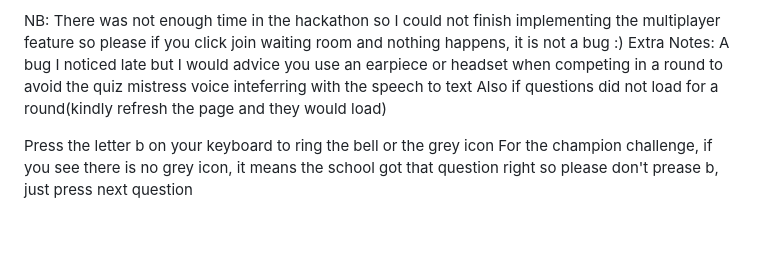
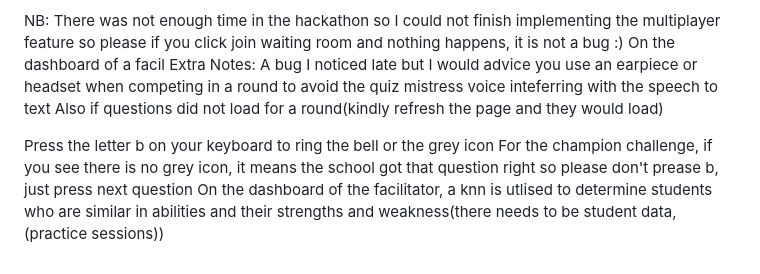
Before and after one commit to tariqsulley/NSMQ-Companion, a Markdown page: README.md, the part around the change. Drawn GitHub-style; blank space fills up the shorter version.

```diff
--- a/README.md
+++ b/README.md
@@ -40,8 +40,10 @@ means the server I am hosting locally is down, hence you would have to use the b
 
 NB: There was not enough time in the hackathon so I could not finish implementing the multiplayer feature so please if you click join waiting room and nothing happens, it is not
 a bug :)
+On the dashboard of a facil
 Extra Notes: A bug I noticed late but I would advice you use an earpiece or headset when competing in a round to avoid the quiz mistress voice inteferring with the speech to text
 Also if questions did not load for a round(kindly refresh the page and they would load)
 
 Press the letter b on your keyboard to ring the bell or the grey icon
 For the champion challenge, if you see there is no grey icon, it means the school got that question right so please don't prease b, just press next question
+On the dashboard of the facilitator, a knn is utlised to determine students who are similar in abilities and their strengths and weakness(there needs to be student data,(practice sessions))
```
